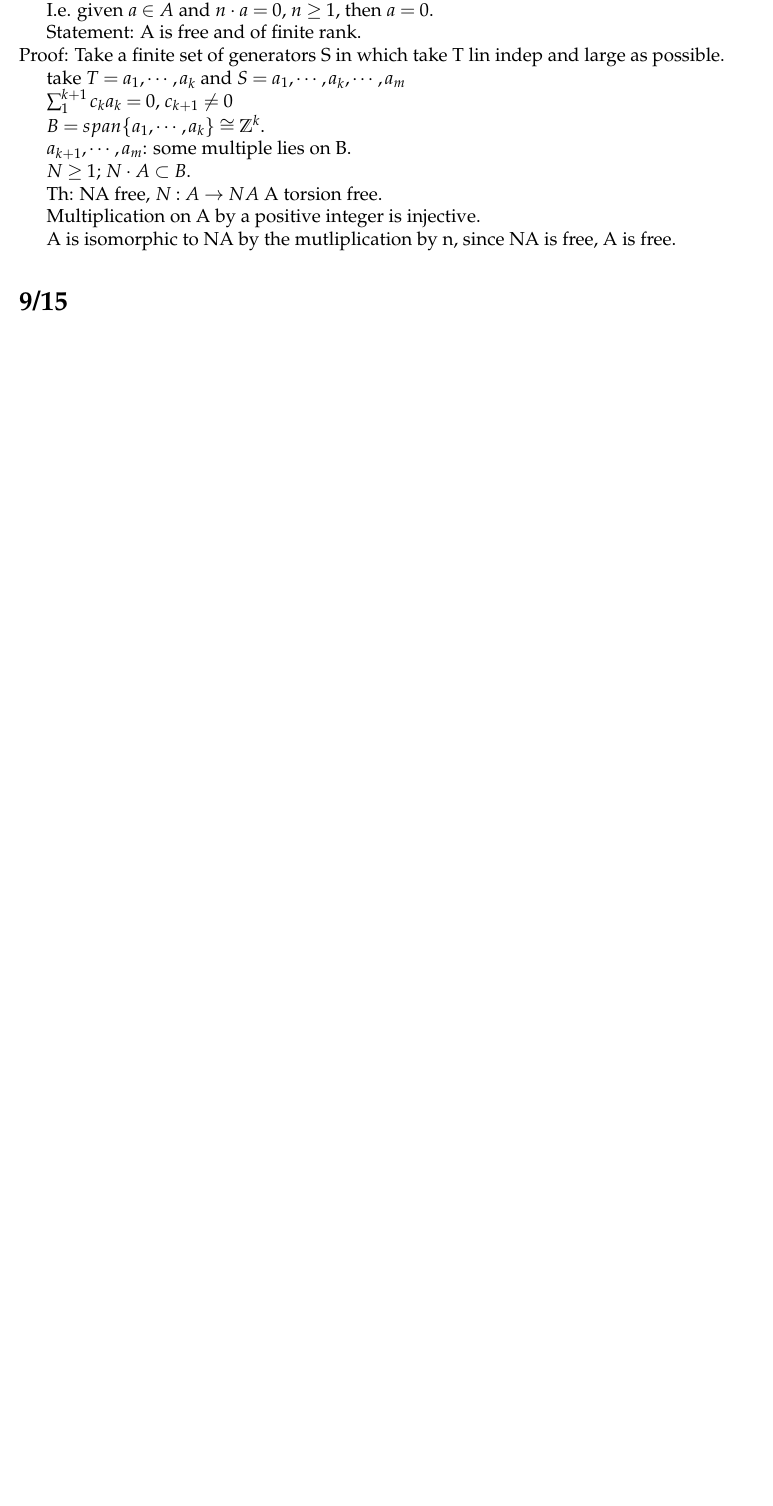
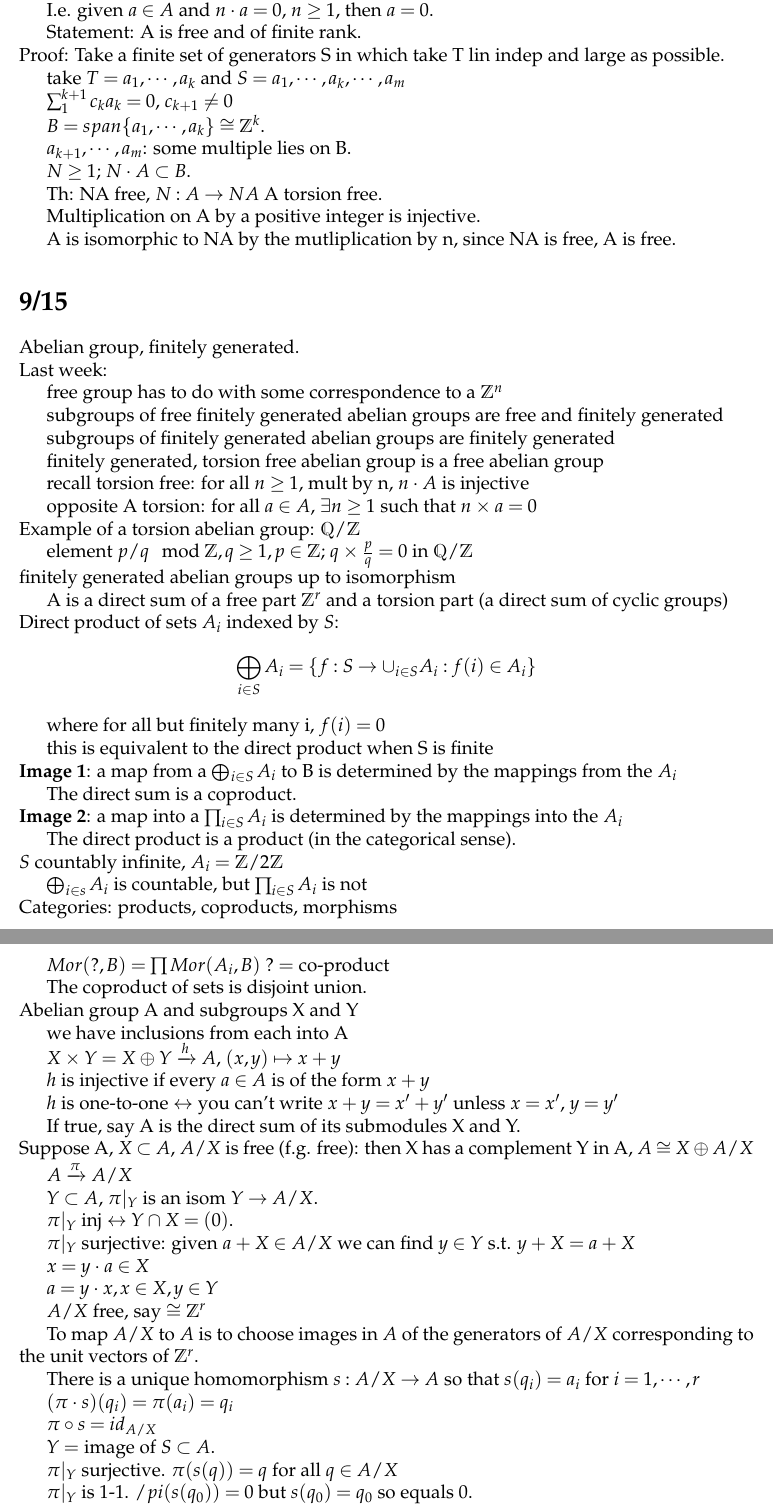
Before and after one commit to andregarrett/fa15, a LaTeX document (250/notes/notes.tex): part of page 10 of 10 before the commit and two parts of pages 10 and 11 of 12 after it, the two joined at a grey line, cut so that both start at the same text, the shorter picture padded with empty space. Compiled offline with pdfLaTeX.

Commit message:
9/15 250

```diff
--- a/250/notes/notes.tex
+++ b/250/notes/notes.tex
@@ -837,4 +837,102 @@ A is isomorphic to NA by the mutliplication by n, since NA is free, A is free.
 
 \section{9/15}
 
+Abelian group, finitely generated.
 
+\noindent
+Last week:
+
+free group has to do with some correspondence to a $\mathds{Z}^n$
+
+subgroups of free finitely generated abelian groups are free and finitely generated
+
+subgroups of finitely generated abelian groups are finitely generated
+
+finitely generated, torsion free abelian group is a free abelian group
+
+recall torsion free: for all $n \geq 1$, mult by n, $n \cdot A$ is injective
+
+opposite A torsion: for all $a \in A$, $\exists n \geq 1$ such that $n \times a = 0$
+
+\noindent
+Example of a torsion abelian group: $\mathds{Q}/\mathds{Z}$
+
+element $p/q \mod{\mathds{Z}}, q \geq 1, p \in \mathds{Z}$; $q \times \frac{p}{q} = 0$ in $\mathds{Q}/\mathds{Z}$
+
+\noindent
+finitely generated abelian groups up to isomorphism
+
+A is a direct sum of a free part $\mathds{Z}^r$ and a torsion part (a direct sum of cyclic groups)
+
+\noindent
+Direct product of sets $A_i$ indexed by $S$: $$\bigoplus_{i \in S}A_i = \{f: S \to \cup_{i \in S}A_i : f(i) \in A_i\}$$
+
+where for all but finitely many i, $f(i) = 0$
+
+this is equivalent to the direct product when S is finite
+
+\noindent
+\textbf{Image 1}: a map from a $\bigoplus_{i \in S}A_i$ to B is determined by the mappings from the $A_i$
+
+The direct sum is a coproduct.
+
+\noindent
+\textbf{Image 2}: a map into a $\prod_{i \in S}A_i$ is determined by the mappings into the $A_i$
+
+The direct product is a product (in the categorical sense).
+
+\noindent
+$S$ countably infinite, $A_i = \mathds{Z}/2\mathds{Z}$
+
+$\bigoplus_{i \in s}A_i$ is countable, but $\prod_{i \in S}A_i$ is not
+
+\noindent
+Categories: products, coproducts, morphisms
+
+$Mor(?, B) = \prod Mor(A_i, B)$ $? =$ co-product
+
+The coproduct of sets is disjoint union.
+
+\noindent
+Abelian group A and subgroups X and Y
+
+we have inclusions from each into A
+
+$X \times Y = X \oplus Y \xrightarrow{h} A$, $(x, y) \mapsto x + y$
+
+$h$ is injective if every $a \in A$ is of the form $x + y$
+
+$h$ is one-to-one $\leftrightarrow$ you can't write $x + y = x' + y'$ unless $x = x'$, $y = y'$
+
+If true, say A is the direct sum of its submodules X and Y.
+
+\noindent
+Suppose A, $X \subset A$, $A/X$ is free (f.g. free): then X has a complement Y in A, $A \cong X \oplus A/X$
+
+$A \xrightarrow{\pi} A/X$
+
+$Y \subset A$, $\pi|_Y$ is an isom $Y \to A/X$.
+
+$\pi|_Y$ inj $\leftrightarrow Y \cap X = (0).$
+
+$\pi|_Y$ surjective: given $a + X \in A/X$ we can find $y \in Y$ s.t. $y + X = a + X$
+
+$x = y \cdot a \in X$
+
+$a = y \cdot x, x\in X, y\in Y$
+
+$A/X$ free, say $\cong \mathds{Z}^r$
+
+To map $A/X$ to $A$ is to choose images in $A$ of the generators of $A/X$ corresponding to the unit vectors of $\mathds{Z}^r$.
+
+There is a unique homomorphism $s: A/X \to A$ so that $s(q_i) = a_i$ for $i = 1, \cdots, r$
+
+$(\pi \cdot s)(q_i) = \pi(a_i) = q_i$
+
+$\pi \circ s = id_{A/X}$
+
+$Y =$ image of $S \subset A$.
+
+$\pi|_Y$ surjective.  $\pi(s(q)) = q$ for all $q \in A/X$
+
+$\pi|_Y$ is 1-1.  $/pi(s(q_0)) = 0$ but $s(q_0) = q_0$ so equals 0.
@@ -840,0 +987 @@ A is isomorphic to NA by the mutliplication by n, since NA is free, A is free.
+\noindent
```
Also changed, not shown: 250/notes/notes.pdf, 250/notes/notes.tex (68 more changed lines), 1 other file.
